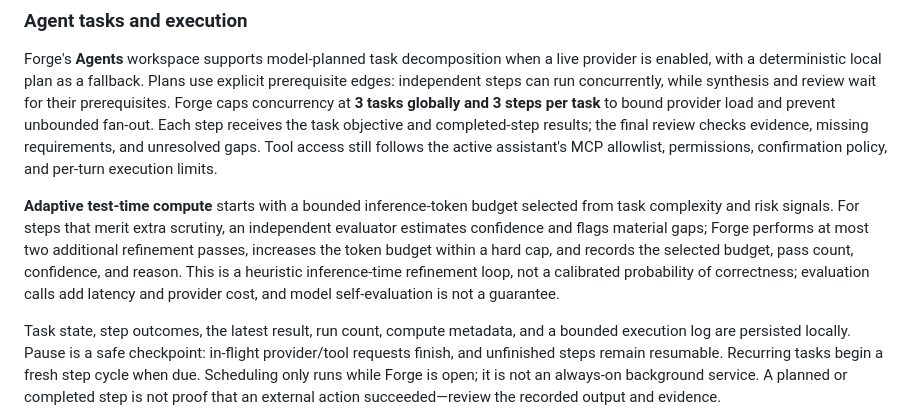
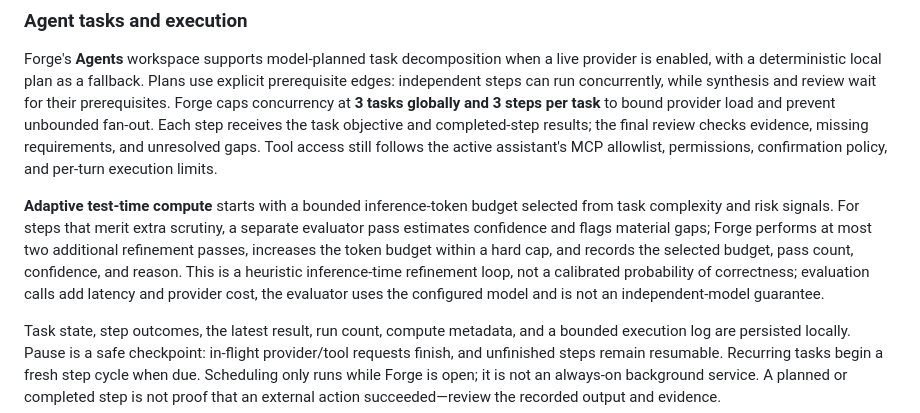
Before and after one commit to davidsonking112-netizen/Websat, a Markdown page: README.md, the part around the change. Drawn GitHub-style.

Commit message:
Document evaluator independence limitation accurately

```diff
--- a/README.md
+++ b/README.md
@@ -45,7 +45,7 @@ This is still a front-end prototype: it has no user authentication, server-side
 
 Forge's **Agents** workspace supports model-planned task decomposition when a live provider is enabled, with a deterministic local plan as a fallback. Plans use explicit prerequisite edges: independent steps can run concurrently, while synthesis and review wait for their prerequisites. Forge caps concurrency at **3 tasks globally and 3 steps per task** to bound provider load and prevent unbounded fan-out. Each step receives the task objective and completed-step results; the final review checks evidence, missing requirements, and unresolved gaps. Tool access still follows the active assistant's MCP allowlist, permissions, confirmation policy, and per-turn execution limits.
 
-**Adaptive test-time compute** starts with a bounded inference-token budget selected from task complexity and risk signals. For steps that merit extra scrutiny, an independent evaluator estimates confidence and flags material gaps; Forge performs at most two additional refinement passes, increases the token budget within a hard cap, and records the selected budget, pass count, confidence, and reason. This is a heuristic inference-time refinement loop, not a calibrated probability of correctness; evaluation calls add latency and provider cost, and model self-evaluation is not a guarantee.
+**Adaptive test-time compute** starts with a bounded inference-token budget selected from task complexity and risk signals. For steps that merit extra scrutiny, a separate evaluator pass estimates confidence and flags material gaps; Forge performs at most two additional refinement passes, increases the token budget within a hard cap, and records the selected budget, pass count, confidence, and reason. This is a heuristic inference-time refinement loop, not a calibrated probability of correctness; evaluation calls add latency and provider cost, the evaluator uses the configured model and is not an independent-model guarantee.
 
 Task state, step outcomes, the latest result, run count, compute metadata, and a bounded execution log are persisted locally. Pause is a safe checkpoint: in-flight provider/tool requests finish, and unfinished steps remain resumable. Recurring tasks begin a fresh step cycle when due. Scheduling only runs while Forge is open; it is not an always-on background service. A planned or completed step is not proof that an external action succeeded—review the recorded output and evidence.
 
```
